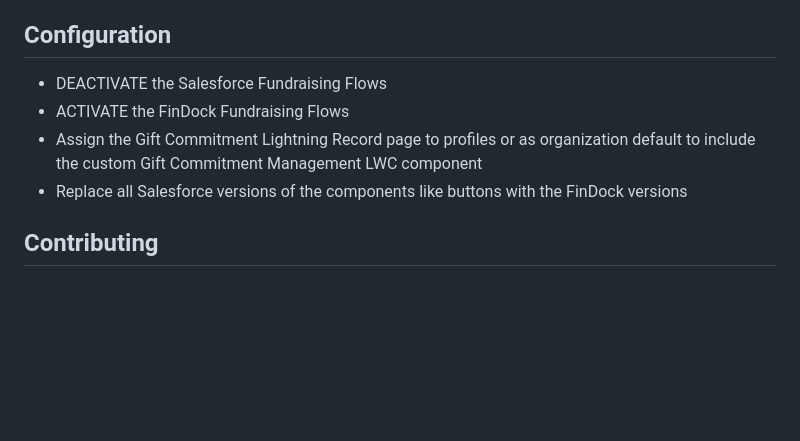
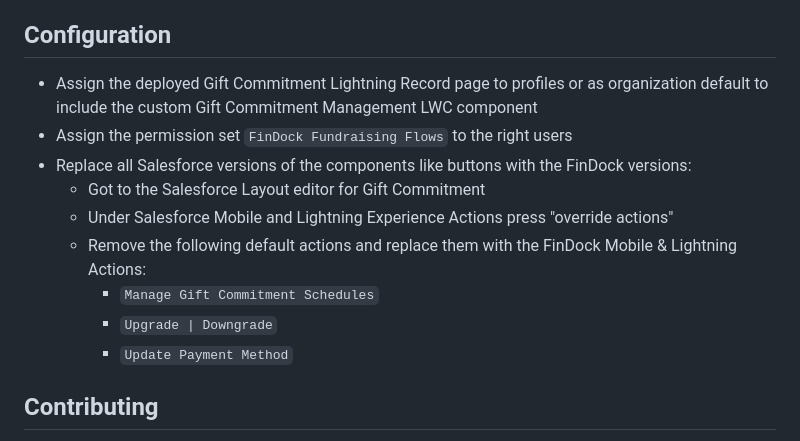
Before and after one commit to FinDockLabs/findock-for-fundraising-flows, a Markdown page: README.md, the part around the change. Rendered like a GitHub page; blank space fills up the shorter version.

Commit message:
Update config instructions

```diff
--- a/README.md
+++ b/README.md
@@ -63,10 +63,15 @@ quickActions/GiftCommitment.fd_upgrade_downgrade.quickAction
 - any other deployment method you prefer.
 
 ## Configuration
-- DEACTIVATE the Salesforce Fundraising Flows
-- ACTIVATE the FinDock Fundraising Flows
-- Assign the Gift Commitment Lightning Record page to profiles or as organization default to include the custom Gift Commitment Management LWC component
-- Replace all Salesforce versions of the components like buttons with the FinDock versions
+- Assign the deployed Gift Commitment Lightning Record page to profiles or as organization default to include the custom Gift Commitment Management LWC component
+- Assign the permission set `FinDock Fundraising Flows` to the right users
+- Replace all Salesforce versions of the components like buttons with the FinDock versions:
+  - Got to the Salesforce Layout editor for Gift Commitment
+  - Under Salesforce Mobile and Lightning Experience Actions press "override actions"
+  - Remove the following default actions and replace them with the FinDock Mobile & Lightning Actions:
+    - `Manage Gift Commitment Schedules`
+    - `Upgrade | Downgrade`
+    - `Update Payment Method`
 
 ## Contributing
 
```
